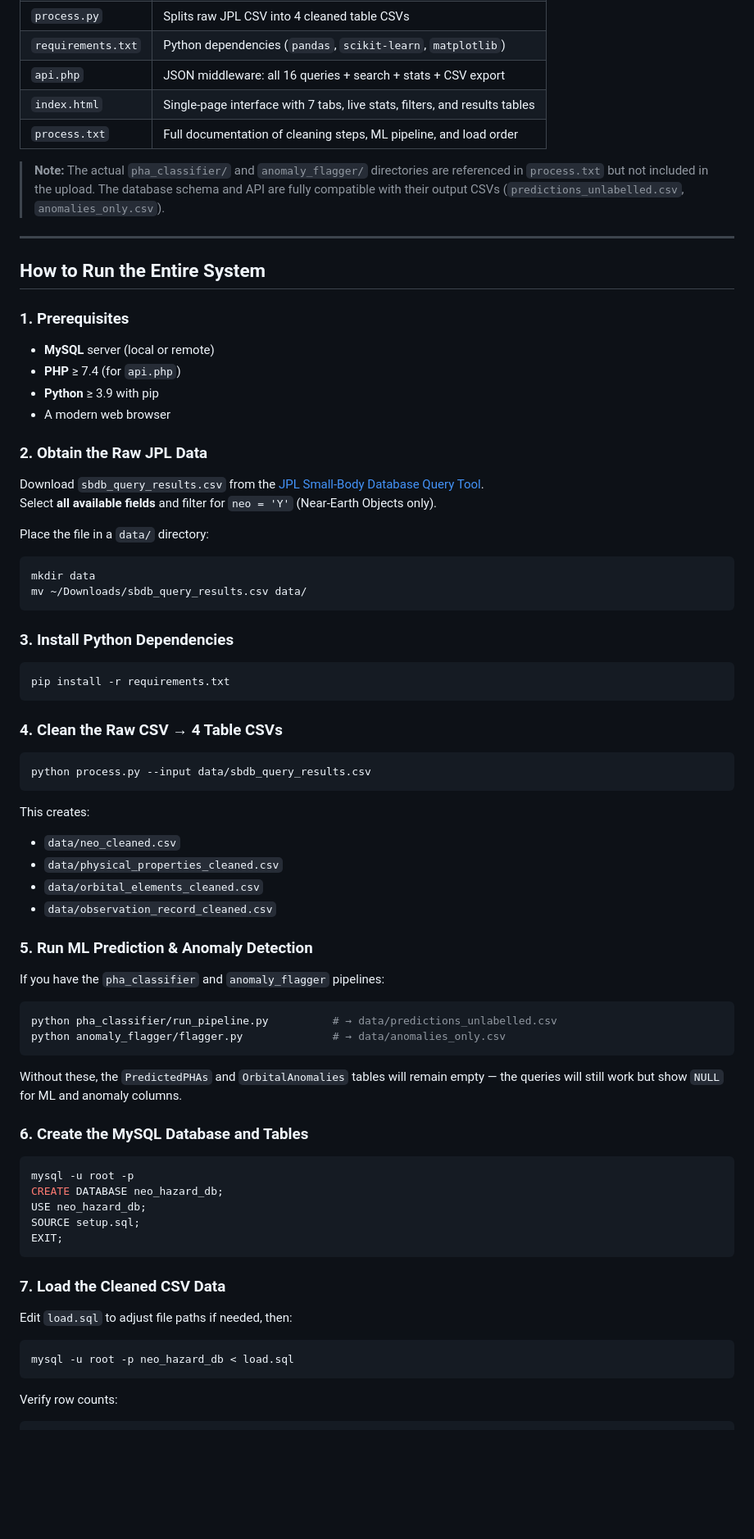
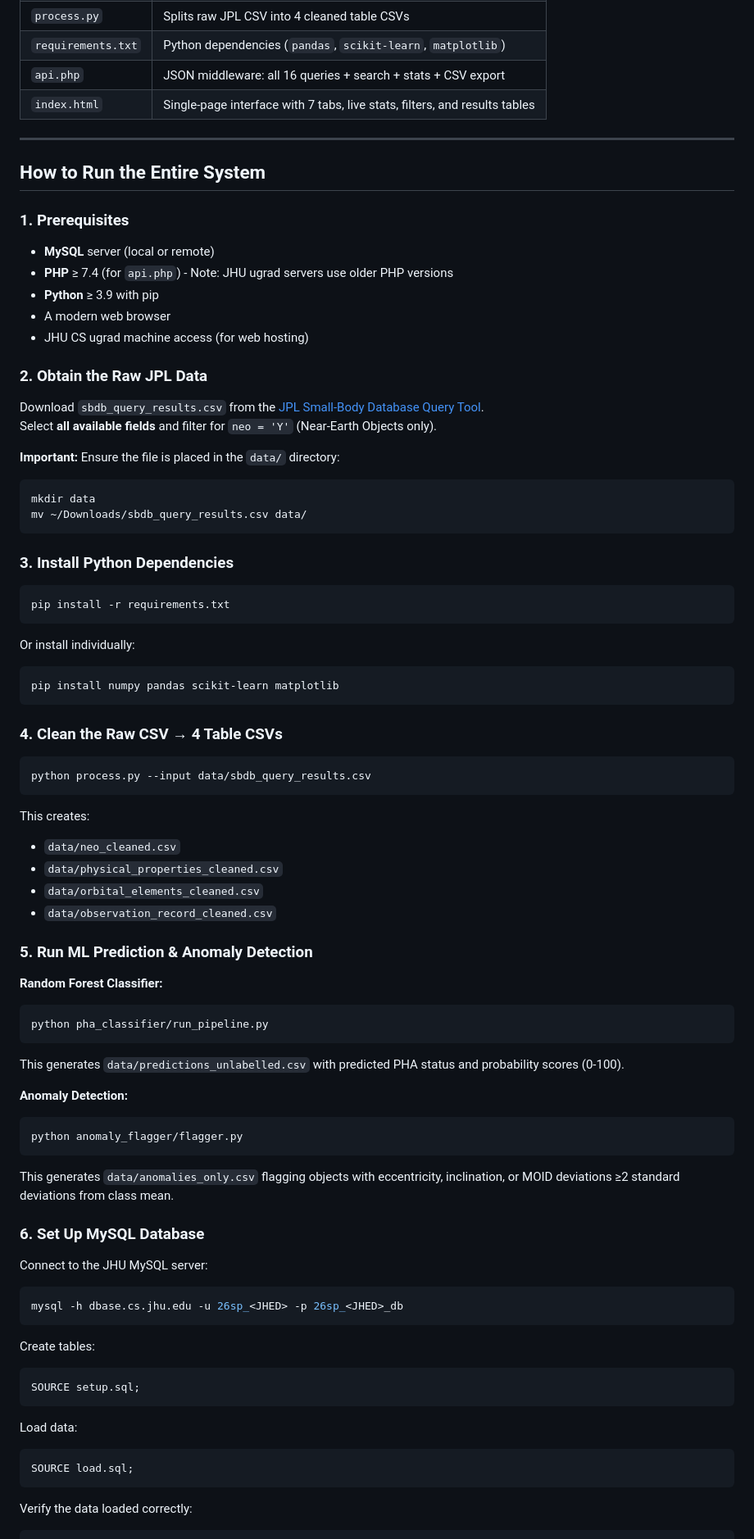
Before and after one commit to valerieliang/asteroid-risk-database, a Markdown page: README.MD, the part around one of its changes. Shown at 82% size. GitHub-like rendering; blank space fills up the shorter version.

````diff
--- a/README.MD
+++ b/README.MD
@@ -46,9 +46,6 @@ All relationships use foreign keys with `ON DELETE CASCADE`.
 | `requirements.txt` | Python dependencies (`pandas`, `scikit‑learn`, `matplotlib`) |
 | `api.php` | JSON middleware: all 16 queries + search + stats + CSV export |
 | `index.html` | Single‑page interface with 7 tabs, live stats, filters, and results tables |
-| `process.txt` | Full documentation of cleaning steps, ML pipeline, and load order |
-
-> **Note:** The actual `pha_classifier/` and `anomaly_flagger/` directories are referenced in `process.txt` but not included in the upload. The database schema and API are fully compatible with their output CSVs (`predictions_unlabelled.csv`, `anomalies_only.csv`).
 
 ---
 
@@ -57,16 +54,17 @@ All relationships use foreign keys with `ON DELETE CASCADE`.
 ### 1. Prerequisites
 
 - **MySQL** server (local or remote)
-- **PHP** ≥ 7.4 (for `api.php`)
+- **PHP** ≥ 7.4 (for `api.php`) - Note: JHU ugrad servers use older PHP versions
 - **Python** ≥ 3.9 with pip
 - A modern web browser
+- JHU CS ugrad machine access (for web hosting)
 
 ### 2. Obtain the Raw JPL Data
 
 Download `sbdb_query_results.csv` from the [JPL Small‑Body Database Query Tool](https://ssd.jpl.nasa.gov/tools/sbdb_query.html).
 Select **all available fields** and filter for `neo = 'Y'` (Near‑Earth Objects only).
 
-Place the file in a `data/` directory:
+**Important:** Ensure the file is placed in the `data/` directory:
 
 ```bash
 mkdir data
@@ -79,6 +77,11 @@ mv ~/Downloads/sbdb_query_results.csv data/
 pip install -r requirements.txt
 ```
 
+Or install individually:
+```bash
+pip install numpy pandas scikit-learn matplotlib
+```
+
 ### 4. Clean the Raw CSV → 4 Table CSVs
 
 ```bash
@@ -86,7 +89,6 @@ python process.py --input data/sbdb_query_results.csv
 ```
 
 This creates:
-
 - `data/neo_cleaned.csv`
 - `data/physical_properties_cleaned.csv`
 - `data/orbital_elements_cleaned.csv`
@@ -94,33 +96,34 @@ This creates:
 
 ### 5. Run ML Prediction & Anomaly Detection
 
-If you have the `pha_classifier` and `anomaly_flagger` pipelines:
+**Random Forest Classifier:**
+```bash
+python pha_classifier/run_pipeline.py
+```
+This generates `data/predictions_unlabelled.csv` with predicted PHA status and probability scores (0-100).
 
+**Anomaly Detection:**
 ```bash
-python pha_classifier/run_pipeline.py          # → data/predictions_unlabelled.csv
-python anomaly_flagger/flagger.py              # → data/anomalies_only.csv
+python anomaly_flagger/flagger.py
+```
+This generates `data/anomalies_only.csv` flagging objects with eccentricity, inclination, or MOID deviations ≥2 standard deviations from class mean.
+
+### 6. Set Up MySQL Database
+
+Connect to the JHU MySQL server:
+```bash
+mysql -h dbase.cs.jhu.edu -u 26sp_<JHED> -p 26sp_<JHED>_db
 ```
 
-Without these, the `PredictedPHAs` and `OrbitalAnomalies` tables will remain empty — the queries will still work but show `NULL` for ML and anomaly columns.
-
-### 6. Create the MySQL Database and Tables
-
-```bash
-mysql -u root -p
-CREATE DATABASE neo_hazard_db;
-USE neo_hazard_db;
+Create tables:
+```sql
 SOURCE setup.sql;
-EXIT;
 ```
 
-### 7. Load the Cleaned CSV Data
-
-Edit `load.sql` to adjust file paths if needed, then:
-
-```bash
-mysql -u root -p neo_hazard_db < load.sql
+Load data:
+```sql
+SOURCE load.sql;
 ```
 
-Verify row counts:
-
+Verify the data loaded correctly:
 ```sql
````
Also changed, not shown: other parts of README.MD (+84 -25 lines).
